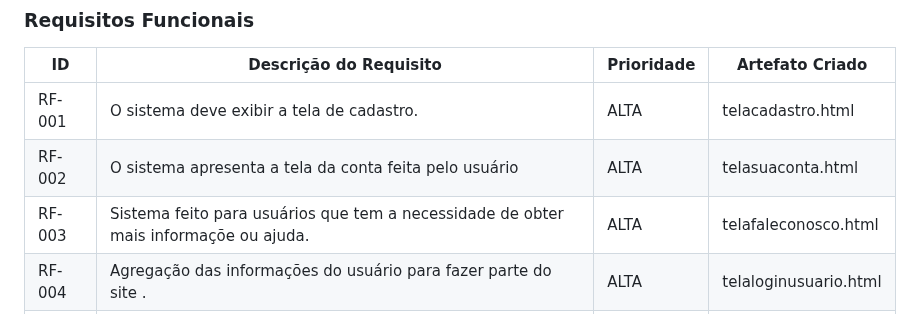
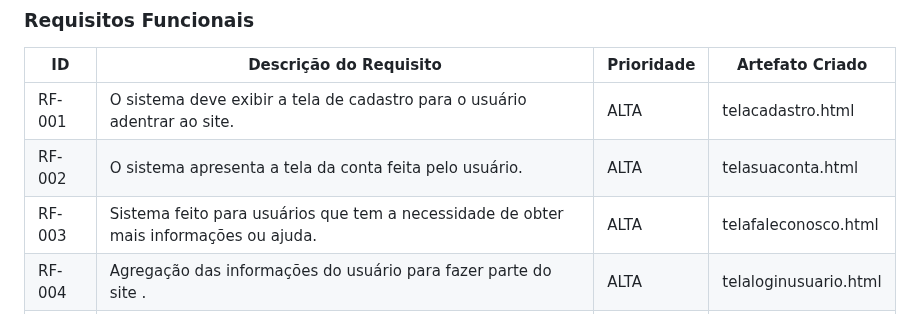
Before and after one commit to ICEI-PUC-Minas-PBR-SI/pbr-si-ads-2023-2-p1-tiaw-gp2-petlove, a Markdown page: docs/development.md, the part around the change. GitHub-like rendering.

```diff
--- a/docs/development.md
+++ b/docs/development.md
@@ -29,9 +29,9 @@ As tabelas que se seguem apresentam os requisitos funcionais e não-funcionais q
 
 |ID    | Descrição do Requisito | Prioridade | Artefato Criado |
 |------|------------------------|------------|-----------------|
-|RF-001| O sistema deve exibir a tela de cadastro. | ALTA | telacadastro.html  |
-|RF-002| O sistema apresenta a tela da conta feita pelo usuário  | ALTA | telasuaconta.html |
-|RF-003| Sistema feito para usuários que tem a necessidade de obter mais informaçõe ou ajuda. | ALTA | telafaleconosco.html |
+|RF-001| O sistema deve exibir a tela de cadastro para o usuário adentrar ao site. | ALTA | telacadastro.html  |
+|RF-002| O sistema apresenta a tela da conta feita pelo usuário.  | ALTA | telasuaconta.html |
+|RF-003| Sistema feito para usuários que tem a necessidade de obter mais informações ou ajuda. | ALTA | telafaleconosco.html |
 |RF-004|  Agregação das informações do usuário para fazer parte do site . | ALTA | telaloginusuario.html |
 |RF-005| Usuários autenticados podem registrar novas notícias. | ALTA | cadastro-noticia.html |
 |RF-006| Usuários autenticados podem registrar novas notícias. | ALTA | cadastro-noticia.html |
```
